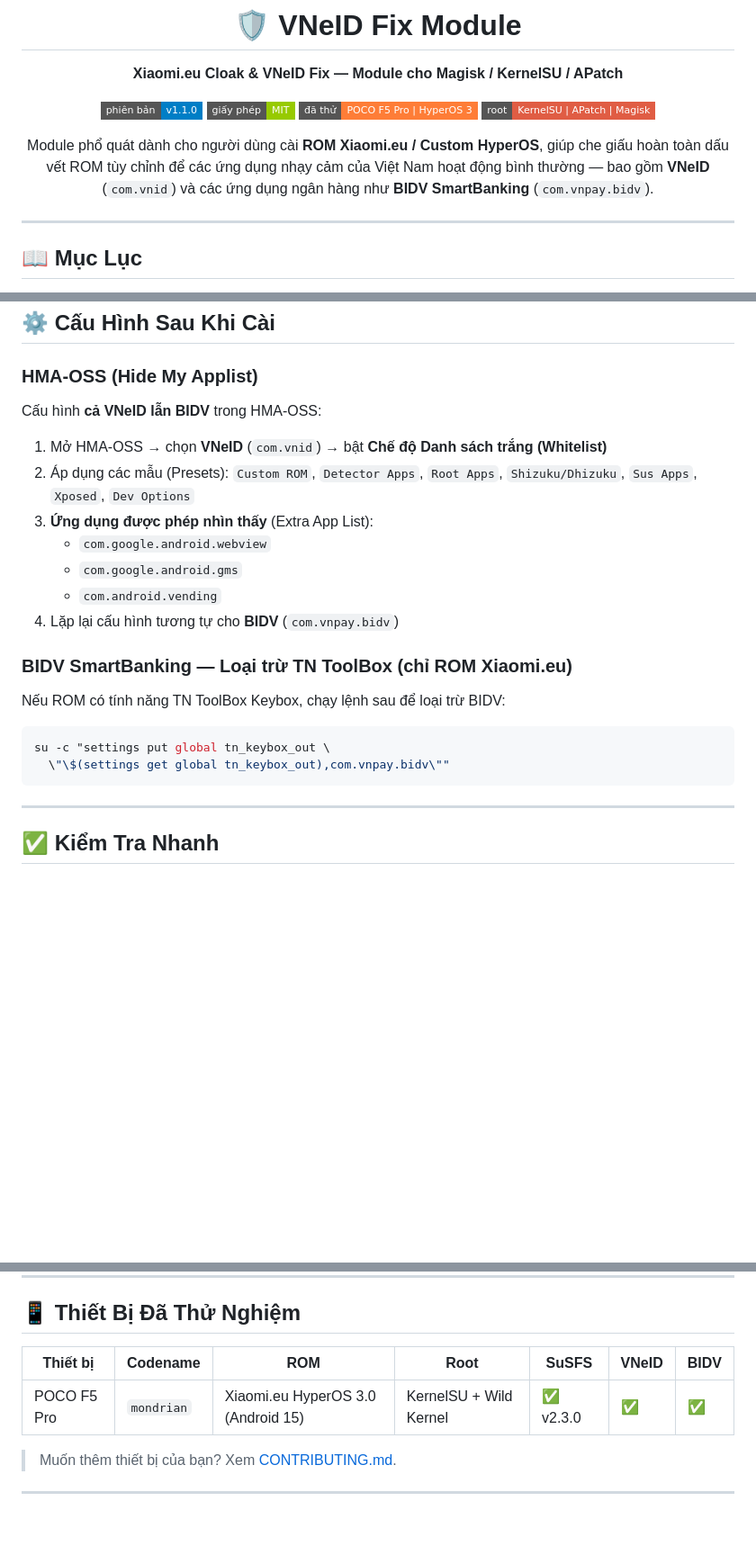
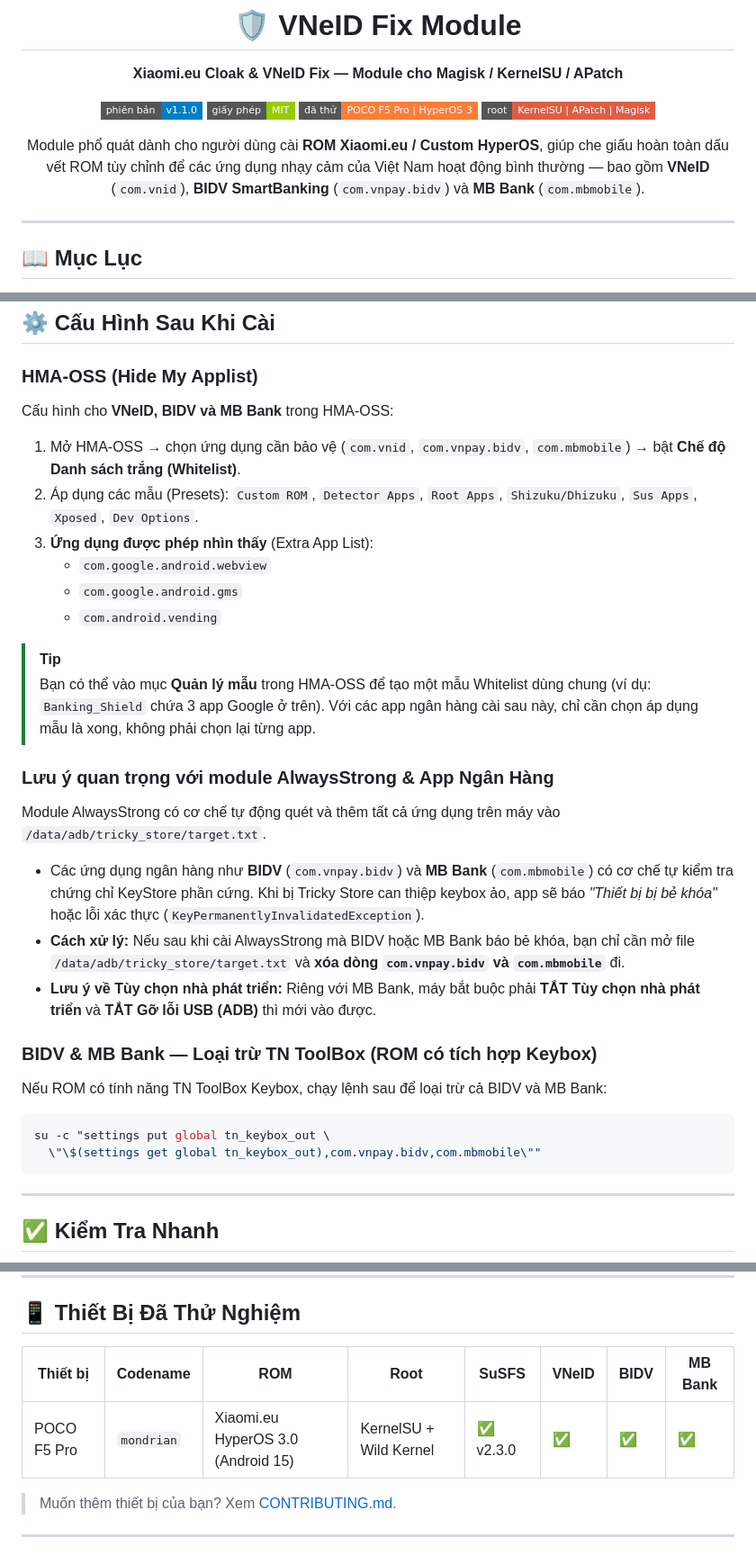
Before and after one commit to minhtritt1996/HCL-Module, a Markdown page: README.md, 3 parts joined by grey strips. Shown at 90% size. GitHub-like rendering; badges without logos; blank space fills up the shorter version.

Commit message:
docs: bổ sung MB Bank, lưu ý AlwaysStrong tự thêm target.txt và mẫu HMA

````diff
--- a/README.md
+++ b/README.md
@@ -9,7 +9,7 @@
 [![Đã thử nghiệm](https://img.shields.io/badge/đã_thử-POCO_F5_Pro_%7C_HyperOS_3-orange?style=flat-square)](#thiết-bị-đã-thử-nghiệm)
 [![Root](https://img.shields.io/badge/root-KernelSU_%7C_APatch_%7C_Magisk-red?style=flat-square)](#yêu-cầu)
 
-Module phổ quát dành cho người dùng cài **ROM Xiaomi.eu / Custom HyperOS**, giúp che giấu hoàn toàn dấu vết ROM tùy chỉnh để các ứng dụng nhạy cảm của Việt Nam hoạt động bình thường — bao gồm **VNeID** (`com.vnid`) và các ứng dụng ngân hàng như **BIDV SmartBanking** (`com.vnpay.bidv`).
+Module phổ quát dành cho người dùng cài **ROM Xiaomi.eu / Custom HyperOS**, giúp che giấu hoàn toàn dấu vết ROM tùy chỉnh để các ứng dụng nhạy cảm của Việt Nam hoạt động bình thường — bao gồm **VNeID** (`com.vnid`), **BIDV SmartBanking** (`com.vnpay.bidv`) và **MB Bank** (`com.mbmobile`).
 
 </div>
 
@@ -120,23 +121,32 @@ Cài các module này trước qua KernelSU / Magisk Manager:
 
 ### HMA-OSS (Hide My Applist)
 
-Cấu hình **cả VNeID lẫn BIDV** trong HMA-OSS:
+Cấu hình cho **VNeID, BIDV và MB Bank** trong HMA-OSS:
 
-1. Mở HMA-OSS → chọn **VNeID** (`com.vnid`) → bật **Chế độ Danh sách trắng (Whitelist)**
-2. Áp dụng các mẫu (Presets): `Custom ROM`, `Detector Apps`, `Root Apps`, `Shizuku/Dhizuku`, `Sus Apps`, `Xposed`, `Dev Options`
+1. Mở HMA-OSS → chọn ứng dụng cần bảo vệ (`com.vnid`, `com.vnpay.bidv`, `com.mbmobile`) → bật **Chế độ Danh sách trắng (Whitelist)**.
+2. Áp dụng các mẫu (Presets): `Custom ROM`, `Detector Apps`, `Root Apps`, `Shizuku/Dhizuku`, `Sus Apps`, `Xposed`, `Dev Options`.
 3. **Ứng dụng được phép nhìn thấy** (Extra App List):
    - `com.google.android.webview`
    - `com.google.android.gms`
    - `com.android.vending`
-4. Lặp lại cấu hình tương tự cho **BIDV** (`com.vnpay.bidv`)
 
-### BIDV SmartBanking — Loại trừ TN ToolBox (chỉ ROM Xiaomi.eu)
+> [!TIP]
+> Bạn có thể vào mục **Quản lý mẫu** trong HMA-OSS để tạo một mẫu Whitelist dùng chung (ví dụ: `Banking_Shield` chứa 3 app Google ở trên). Với các app ngân hàng cài sau này, chỉ cần chọn áp dụng mẫu là xong, không phải chọn lại từng app.
 
-Nếu ROM có tính năng TN ToolBox Keybox, chạy lệnh sau để loại trừ BIDV:
+### Lưu ý quan trọng với module AlwaysStrong & App Ngân Hàng
+
+Module AlwaysStrong có cơ chế tự động quét và thêm tất cả ứng dụng trên máy vào `/data/adb/tricky_store/target.txt`.
+- Các ứng dụng ngân hàng như **BIDV** (`com.vnpay.bidv`) và **MB Bank** (`com.mbmobile`) có cơ chế tự kiểm tra chứng chỉ KeyStore phần cứng. Khi bị Tricky Store can thiệp keybox ảo, app sẽ báo *"Thiết bị bị bẻ khóa"* hoặc lỗi xác thực (`KeyPermanentlyInvalidatedException`).
+- **Cách xử lý:** Nếu sau khi cài AlwaysStrong mà BIDV hoặc MB Bank báo bẻ khóa, bạn chỉ cần mở file `/data/adb/tricky_store/target.txt` và **xóa dòng `com.vnpay.bidv` và `com.mbmobile`** đi.
+- **Lưu ý về Tùy chọn nhà phát triển:** Riêng với MB Bank, máy bắt buộc phải **TẮT Tùy chọn nhà phát triển** và **TẮT Gỡ lỗi USB (ADB)** thì mới vào được.
+
+### BIDV & MB Bank — Loại trừ TN ToolBox (ROM có tích hợp Keybox)
+
+Nếu ROM có tính năng TN ToolBox Keybox, chạy lệnh sau để loại trừ cả BIDV và MB Bank:
 
 ```bash
 su -c "settings put global tn_keybox_out \
-  \"\$(settings get global tn_keybox_out),com.vnpay.bidv\""
+  \"\$(settings get global tn_keybox_out),com.vnpay.bidv,com.mbmobile\""
 ```
 
 ---
@@ -157,9 +167,9 @@ su -c "settings put global tn_keybox_out \
 
 ## 📱 Thiết Bị Đã Thử Nghiệm
 
-| Thiết bị | Codename | ROM | Root | SuSFS | VNeID | BIDV |
-|---|---|---|---|---|---|---|
-| POCO F5 Pro | `mondrian` | Xiaomi.eu HyperOS 3.0 (Android 15) | KernelSU + Wild Kernel | ✅ v2.3.0 | ✅ | ✅ |
+| Thiết bị | Codename | ROM | Root | SuSFS | VNeID | BIDV | MB Bank |
+|---|---|---|---|---|---|---|---|
+| POCO F5 Pro | `mondrian` | Xiaomi.eu HyperOS 3.0 (Android 15) | KernelSU + Wild Kernel | ✅ v2.3.0 | ✅ | ✅ | ✅ |
 
 > Muốn thêm thiết bị của bạn? Xem [CONTRIBUTING.md](docs/CONTRIBUTING.md).
 
````
Also changed, not shown: other parts of README.md (+1 -0 lines).
